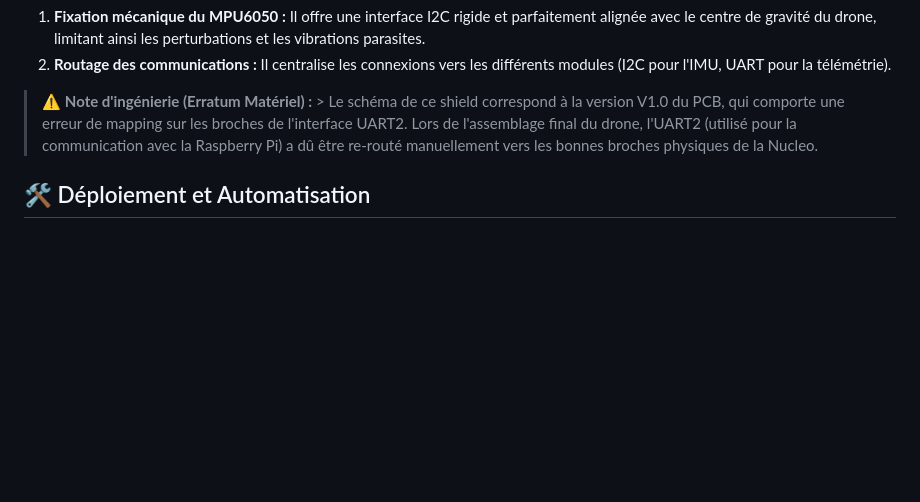
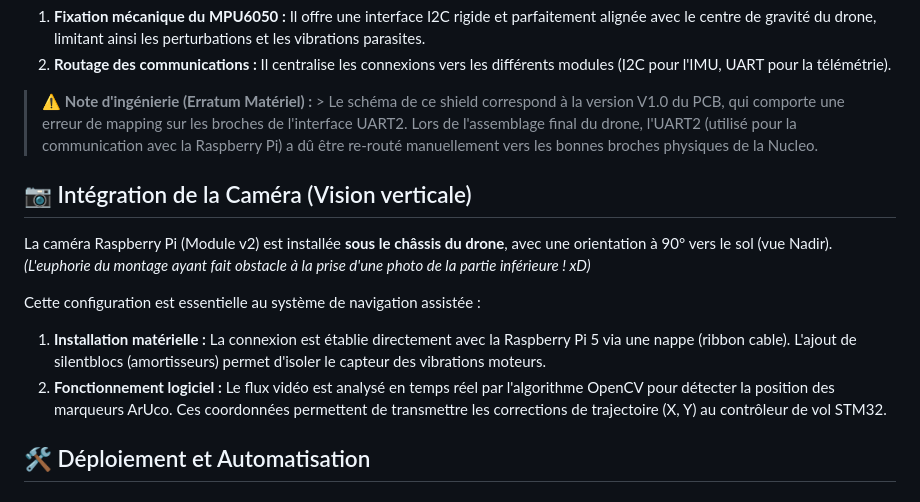
Before and after one commit to NajdBS/Hybrid_AgriDrone_STM32_RPi5, a Markdown page: README_fr.md, the part around the change. Drawn GitHub-style; blank space fills up the shorter version.

Commit message:
Update README_fr.md
Added section on camera integration and its importance for navigation.

```diff
--- a/README_fr.md
+++ b/README_fr.md
@@ -58,6 +58,14 @@ Nous avons conçu un **Shield (carte d'accueil) sur-mesure** pour la carte STM32
 
 > ⚠️ **Note d'ingénierie (Erratum Matériel) :** > Le schéma de ce shield correspond à la version V1.0 du PCB, qui comporte une erreur de mapping sur les broches de l'interface UART2. Lors de l'assemblage final du drone, l'UART2 (utilisé pour la communication avec la Raspberry Pi) a dû être re-routé manuellement vers les bonnes broches physiques de la Nucleo.
 
+## 📷 Intégration de la Caméra (Vision verticale)
+
+La caméra Raspberry Pi (Module v2) est installée **sous le châssis du drone**, avec une orientation à 90° vers le sol (vue Nadir). *(L'euphorie du montage ayant fait obstacle à la prise d'une photo de la partie inférieure ! xD)*
+
+Cette configuration est essentielle au système de navigation assistée :
+1. **Installation matérielle :** La connexion est établie directement avec la Raspberry Pi 5 via une nappe (ribbon cable). L'ajout de silentblocs (amortisseurs) permet d'isoler le capteur des vibrations moteurs.
+2. **Fonctionnement logiciel :** Le flux vidéo est analysé en temps réel par l'algorithme OpenCV pour détecter la position des marqueurs ArUco. Ces coordonnées permettent de transmettre les corrections de trajectoire (X, Y) au contrôleur de vol STM32.
+
 ## 🛠️ Déploiement et Automatisation
 
 ### 💡 Astuces de Travail (Headless & Transferts)
```
